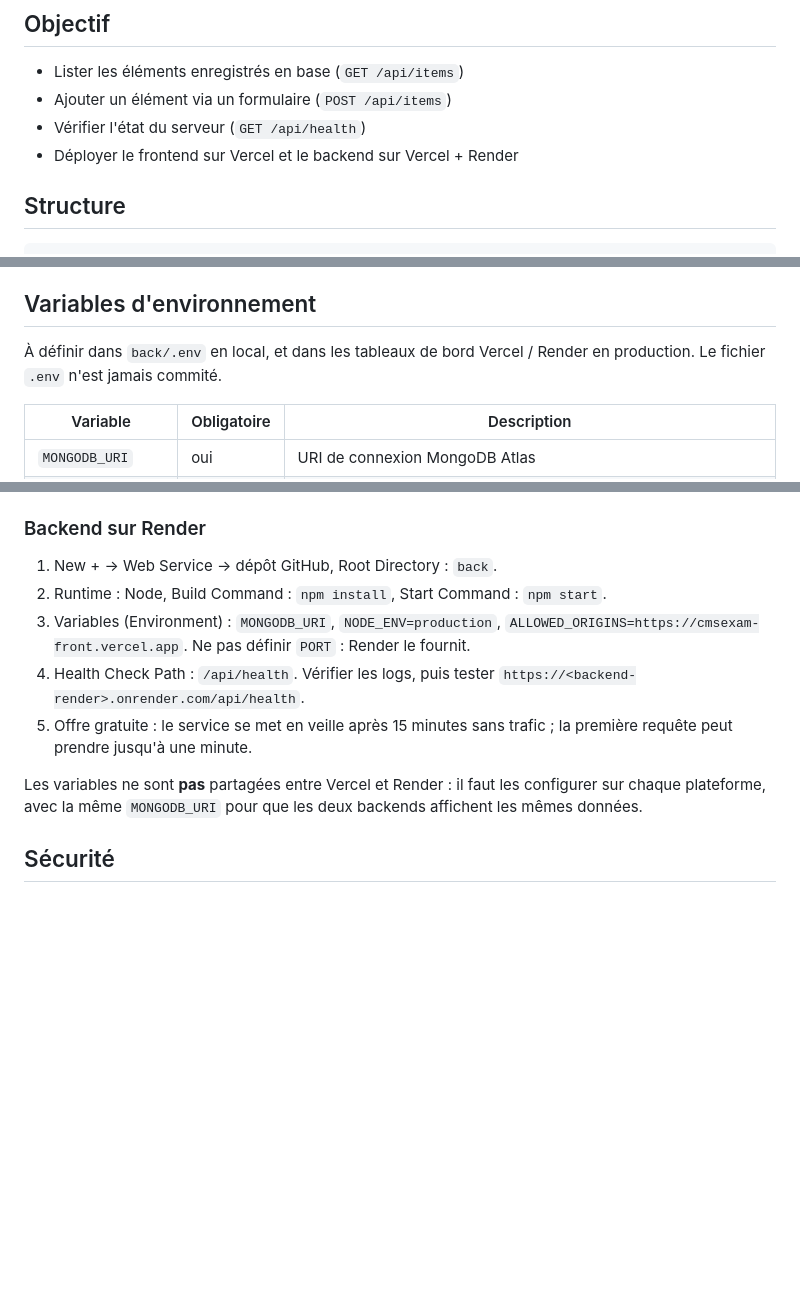
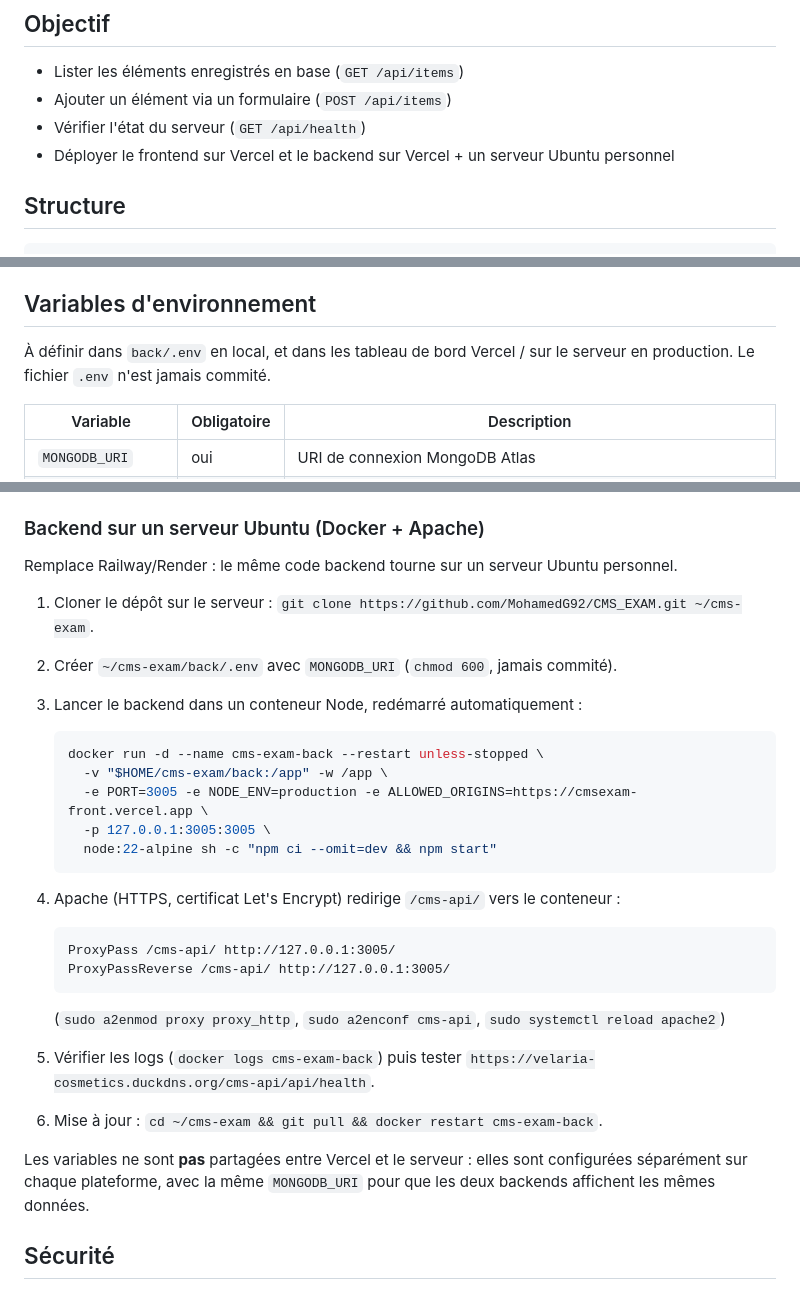
Before and after one commit to MohamedG92/CMS_EXAM, a Markdown page: README.md, 3 parts joined by grey strips. GitHub-like rendering; blank space fills up the shorter version.

Commit message:
deploy: configurer les backends Vercel et serveur

````diff
--- a/README.md
+++ b/README.md
@@ -7,7 +7,7 @@ Petite application MERN : une API Node.js/Express connectée à MongoDB Atlas vi
 - Lister les éléments enregistrés en base (`GET /api/items`)
 - Ajouter un élément via un formulaire (`POST /api/items`)
 - Vérifier l'état du serveur (`GET /api/health`)
-- Déployer le frontend sur Vercel et le backend sur Vercel + Render
+- Déployer le frontend sur Vercel et le backend sur Vercel + un serveur Ubuntu personnel
 
 ## Structure
 
@@ -59,7 +59,7 @@ Frontend : ouvrir `front/index.html` avec un serveur statique (par ex. l'extensi
 
 ## Variables d'environnement
 
-À définir dans `back/.env` en local, et dans les tableaux de bord Vercel / Render en production. Le fichier `.env` n'est jamais commité.
+À définir dans `back/.env` en local, et dans les tableau de bord Vercel / sur le serveur en production. Le fichier `.env` n'est jamais commité.
 
 | Variable          | Obligatoire | Description                                                           |
 | ----------------- | ----------- | --------------------------------------------------------------------- |
@@ -105,15 +105,34 @@ Corps attendu pour `POST /api/items` :
 3. Variables (Settings → Environment Variables) : `MONGODB_URI`, `NODE_ENV=production`, `ALLOWED_ORIGINS=https://cmsexam-front.vercel.app`.
 4. Tester : `https://<backend-vercel>/api/health`.
 
-### Backend sur Render
+### Backend sur un serveur Ubuntu (Docker + Apache)
 
-1. New + → Web Service → dépôt GitHub, Root Directory : `back`.
-2. Runtime : Node, Build Command : `npm install`, Start Command : `npm start`.
-3. Variables (Environment) : `MONGODB_URI`, `NODE_ENV=production`, `ALLOWED_ORIGINS=https://cmsexam-front.vercel.app`. Ne pas définir `PORT` : Render le fournit.
-4. Health Check Path : `/api/health`. Vérifier les logs, puis tester `https://<backend-render>.onrender.com/api/health`.
-5. Offre gratuite : le service se met en veille après 15 minutes sans trafic ; la première requête peut prendre jusqu'à une minute.
+Remplace Railway/Render : le même code backend tourne sur un serveur Ubuntu personnel.
 
-Les variables ne sont **pas** partagées entre Vercel et Render : il faut les configurer sur chaque plateforme, avec la même `MONGODB_URI` pour que les deux backends affichent les mêmes données.
+1. Cloner le dépôt sur le serveur : `git clone https://github.com/MohamedG92/CMS_EXAM.git ~/cms-exam`.
+2. Créer `~/cms-exam/back/.env` avec `MONGODB_URI` (`chmod 600`, jamais commité).
+3. Lancer le backend dans un conteneur Node, redémarré automatiquement :
+
+   ```bash
+   docker run -d --name cms-exam-back --restart unless-stopped \
+     -v "$HOME/cms-exam/back:/app" -w /app \
+     -e PORT=3005 -e NODE_ENV=production -e ALLOWED_ORIGINS=https://cmsexam-front.vercel.app \
+     -p 127.0.0.1:3005:3005 \
+     node:22-alpine sh -c "npm ci --omit=dev && npm start"
+   ```
+
+4. Apache (HTTPS, certificat Let's Encrypt) redirige `/cms-api/` vers le conteneur :
+
+   ```
+   ProxyPass /cms-api/ http://127.0.0.1:3005/
+   ProxyPassReverse /cms-api/ http://127.0.0.1:3005/
+   ```
+
+   (`sudo a2enmod proxy proxy_http`, `sudo a2enconf cms-api`, `sudo systemctl reload apache2`)
+5. Vérifier les logs (`docker logs cms-exam-back`) puis tester `https://velaria-cosmetics.duckdns.org/cms-api/api/health`.
+6. Mise à jour : `cd ~/cms-exam && git pull && docker restart cms-exam-back`.
+
+Les variables ne sont **pas** partagées entre Vercel et le serveur : elles sont configurées séparément sur chaque plateforme, avec la même `MONGODB_URI` pour que les deux backends affichent les mêmes données.
 
 ## Sécurité
 
````
Also changed, not shown: other parts of README.md (+1 -1 lines).
